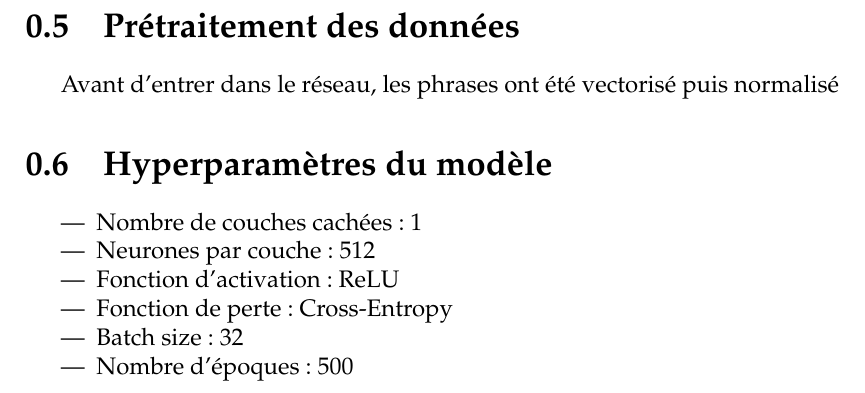
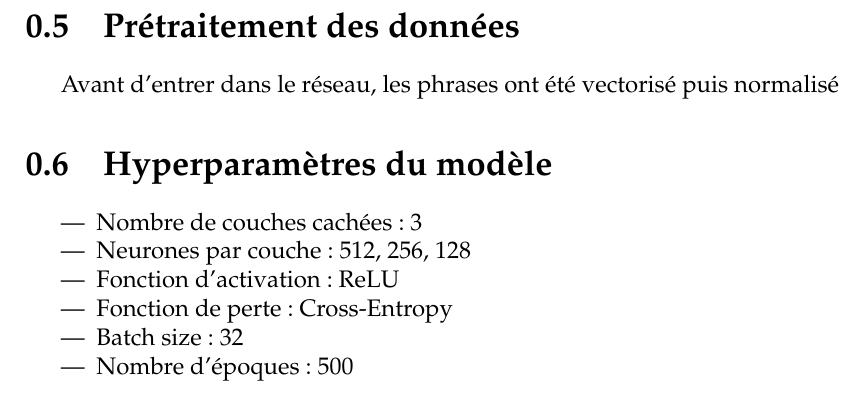
Before and after one commit to IANTSOGod/analyse_num, a LaTeX document (latex/doc.tex): part of page 5 of 5, cut so that both start at the same text. Compiled offline with pdfLaTeX.

Commit message:
update LaTeX document paths and modify model hyperparameters

```diff
--- a/latex/doc.tex
+++ b/latex/doc.tex
@@ -111,8 +111,8 @@ Avant d'entrer dans le réseau, les phrases ont été vectorisé puis normalisé
 
 \section{Hyperparamètres du modèle}
 \begin{itemize}
-    \item Nombre de couches cachées : 1
-    \item Neurones par couche : 512
+    \item Nombre de couches cachées : 3
+    \item Neurones par couche : 512, 256, 128
     \item Fonction d'activation : ReLU
     \item Fonction de perte : Cross-Entropy
     \item Batch size : 32
```
Also changed, not shown: latex/doc.pdf, 4 other files.
